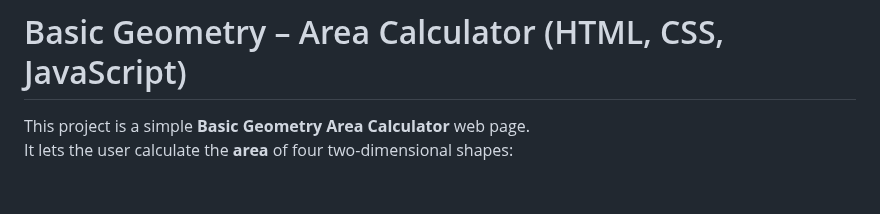
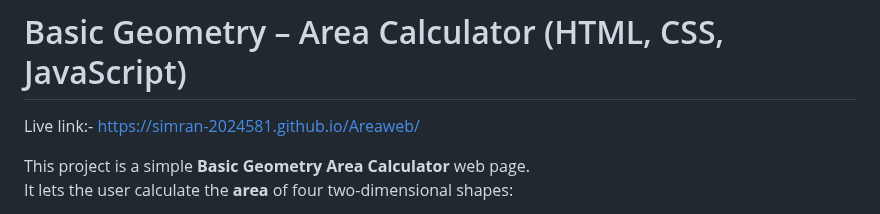
Before and after one commit to Simran-2024581/Areaweb, a Markdown page: readme.md, the part around the change. Rendered like a GitHub page; blank space fills up the shorter version.

Commit message:
Update README with live link and project details
Added live link and updated project description.

```diff
--- a/readme.md
+++ b/readme.md
@@ -1,4 +1,7 @@
 # Basic Geometry – Area Calculator (HTML, CSS, JavaScript)
+Live link:-
+https://simran-2024581.github.io/Areaweb/
+
 
 This project is a simple **Basic Geometry Area Calculator** web page.
 It lets the user calculate the **area** of four two-dimensional shapes:
```
